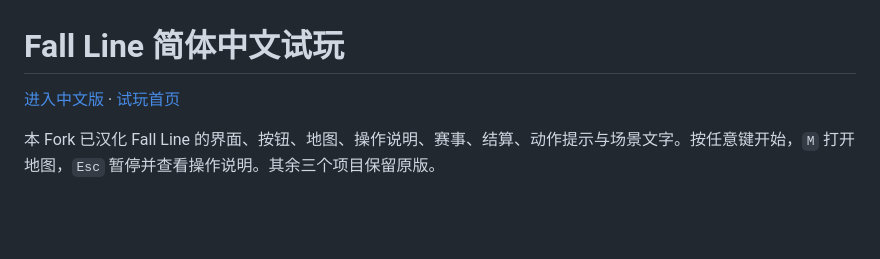
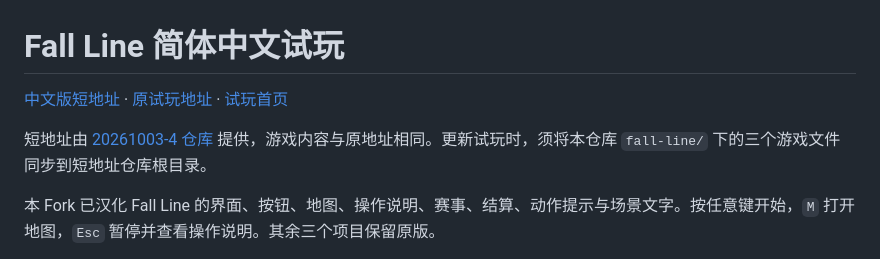
Before and after one commit to zzzhengqi/opus-5-5-overnight-builds, a Markdown page: README.md, the part around the change. GitHub-like rendering; blank space fills up the shorter version.

Commit message:
Document the shorter Chinese demo address

```diff
--- a/README.md
+++ b/README.md
@@ -1,6 +1,8 @@
 # Fall Line 简体中文试玩
 
-[进入中文版](https://zzzhengqi.github.io/opus-5-5-overnight-builds/fall-line/) · [试玩首页](https://zzzhengqi.github.io/opus-5-5-overnight-builds/)
+[中文版短地址](https://zzzhengqi.github.io/20261003-4/) · [原试玩地址](https://zzzhengqi.github.io/opus-5-5-overnight-builds/fall-line/) · [试玩首页](https://zzzhengqi.github.io/opus-5-5-overnight-builds/)
+
+短地址由 [20261003-4 仓库](https://github.com/zzzhengqi/20261003-4) 提供，游戏内容与原地址相同。更新试玩时，须将本仓库 `fall-line/` 下的三个游戏文件同步到短地址仓库根目录。
 
 本 Fork 已汉化 Fall Line 的界面、按钮、地图、操作说明、赛事、结算、动作提示与场景文字。按任意键开始，`M` 打开地图，`Esc` 暂停并查看操作说明。其余三个项目保留原版。
 
```
